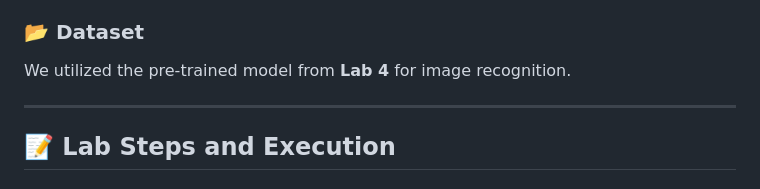
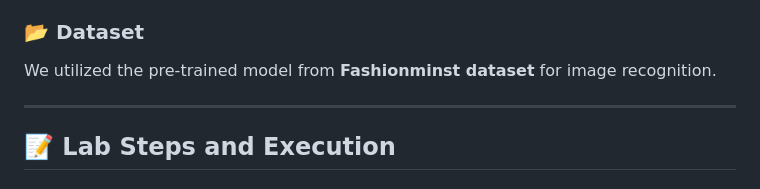
Before and after one commit to yvesdylane/Image-Classification-Platform-using-Neural-Network, a Markdown page: README.md, the part around the change. Drawn GitHub-style.

```diff
--- a/README.md
+++ b/README.md
@@ -31,7 +31,7 @@ To design and develop an end-to-end platform for classifying images using a neur
 - 🧪 **Postman/cURL** for API testing
 
 ### 📂 Dataset
-We utilized the pre-trained model from **Lab 4** for image recognition.
+We utilized the pre-trained model from **Fashionminst dataset** for image recognition.
 
 ---
 
```
